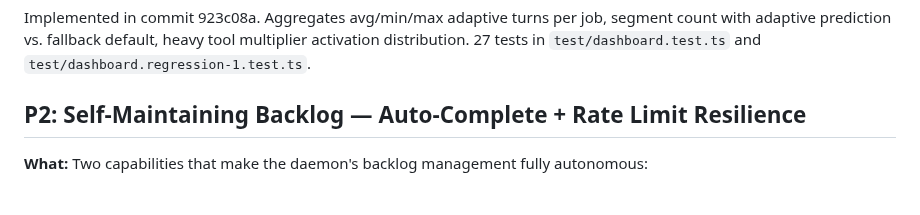
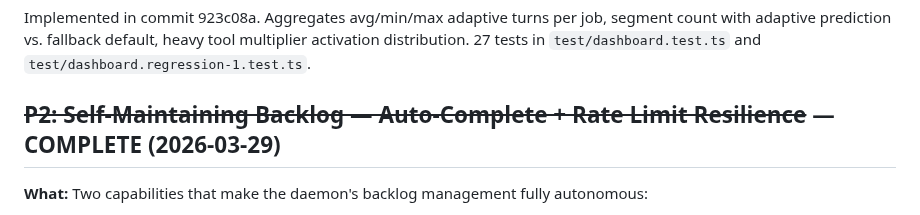
Before and after one commit to 0raclide/GaryClaw, a Markdown page: TODOS.md, the part around the change. GitHub-like rendering.

Commit message:
docs: mark Self-Maintaining Backlog as COMPLETE — break skip loop
Co-Authored-By: Claude Opus 4.6 (1M context) <noreply@anthropic.com>

```diff
--- a/TODOS.md
+++ b/TODOS.md
@@ -164,7 +164,7 @@ All three items from `docs/designs/implement-skill-hardening.md` implemented: `v
 
 Implemented in commit 923c08a. Aggregates avg/min/max adaptive turns per job, segment count with adaptive prediction vs. fallback default, heavy tool multiplier activation distribution. 27 tests in `test/dashboard.test.ts` and `test/dashboard.regression-1.test.ts`.
 
-## P2: Self-Maintaining Backlog — Auto-Complete + Rate Limit Resilience
+## ~~P2: Self-Maintaining Backlog — Auto-Complete + Rate Limit Resilience~~ — COMPLETE (2026-03-29)
 
 **What:** Two capabilities that make the daemon's backlog management fully autonomous:
 
```
